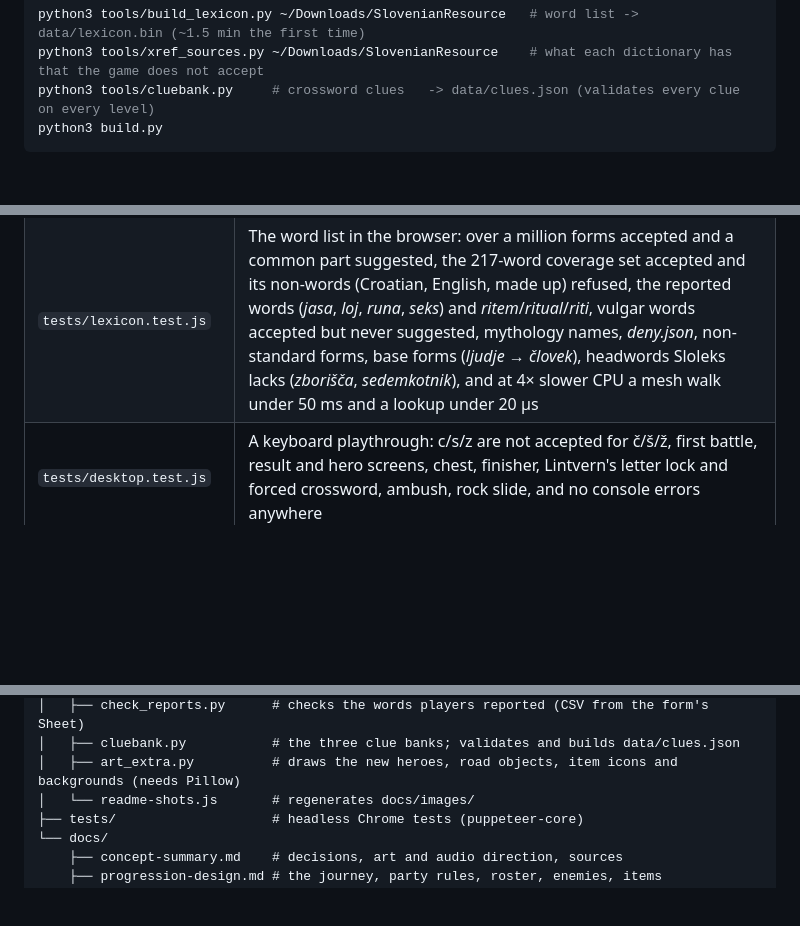
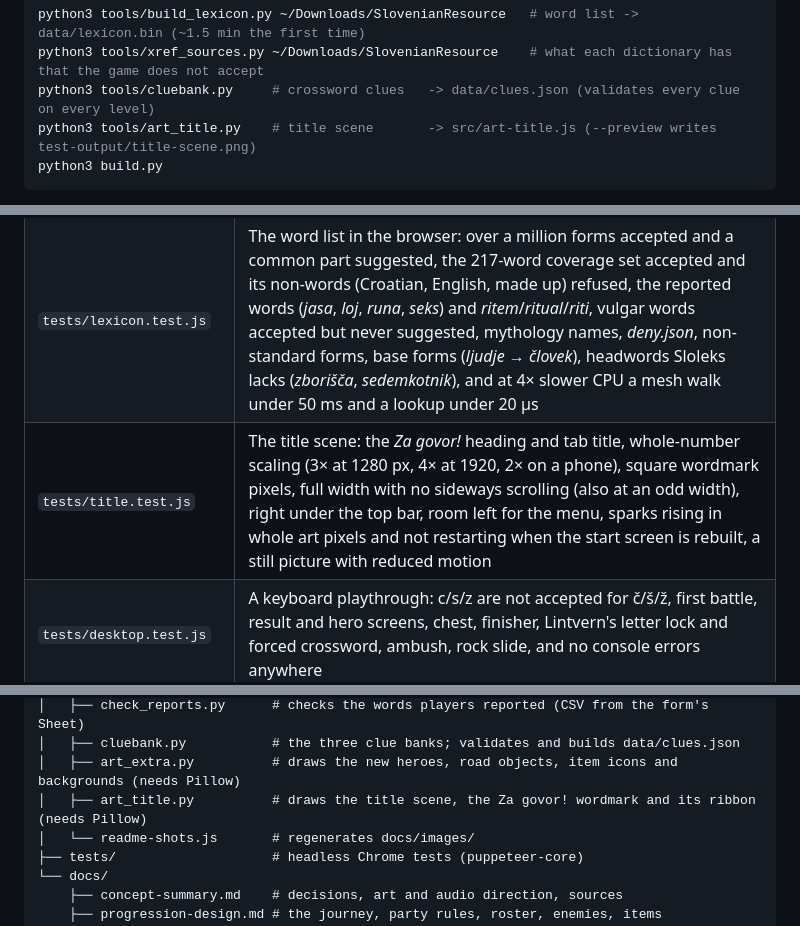
Before and after one commit to DKirbi/za-govor, a Markdown page: README.md, 3 parts joined by grey strips. Rendered like a GitHub page; blank space fills up the shorter version.

````diff
--- a/README.md
+++ b/README.md
@@ -306,6 +308,7 @@ The generated data files are committed, so this is all you need. To regenerate t
 python3 tools/build_lexicon.py ~/Downloads/SlovenianResource   # word list -> data/lexicon.bin (~1.5 min the first time)
 python3 tools/xref_sources.py ~/Downloads/SlovenianResource    # what each dictionary has that the game does not accept
 python3 tools/cluebank.py     # crossword clues   -> data/clues.json (validates every clue on every level)
+python3 tools/art_title.py    # title scene       -> src/art-title.js (--preview writes test-output/title-scene.png)
 python3 build.py
 ```
 
@@ -348,6 +351,7 @@ CHROME_PATH=/path/to/chrome npm test      # if Chrome isn't found automatically
 | `tests/report.test.js` | *Prijavi besedo*: rejected words are remembered (mesh, chest), the pause screen and start screen list them, one tap posts word, place, note and level to the Google Form (intercepted), typing works while paused, known words are not sent, the queue waits without a form and goes out once there is one, lists survive a reload, the panel fits a 360 px phone; *jasa* and base forms are accepted |
 | `tests/journey.test.js` | The road: choosing the first hero, walking to a stop, one enemy for one hero, no healing after a battle, a hero joining, the chest's gold and item, the well, the pedlar, using a potion, the bag pausing the battle, the shrine and the one-god rule, swapping with a full party, all 45 hero moves, the dragon and the ending |
 | `tests/lexicon.test.js` | The word list in the browser: over a million forms accepted and a common part suggested, the 217-word coverage set accepted and its non-words (Croatian, English, made up) refused, the reported words (*jasa*, *loj*, *runa*, *seks*) and *ritem*/*ritual*/*riti*, vulgar words accepted but never suggested, mythology names, *deny.json*, non-standard forms, base forms (*ljudje* → *človek*), headwords Sloleks lacks (*zborišča*, *sedemkotnik*), and at 4× slower CPU a mesh walk under 50 ms and a lookup under 20 µs |
+| `tests/title.test.js` | The title scene: the *Za govor!* heading and tab title, whole-number scaling (3× at 1280 px, 4× at 1920, 2× on a phone), square wordmark pixels, full width with no sideways scrolling (also at an odd width), right under the top bar, room left for the menu, sparks rising in whole art pixels and not restarting when the start screen is rebuilt, a still picture with reduced motion |
 | `tests/desktop.test.js` | A keyboard playthrough: c/s/z are not accepted for č/š/ž, first battle, result and hero screens, chest, finisher, Lintvern's letter lock and forced crossword, ambush, rock slide, and no console errors anywhere |
 
 Screenshots from each run land in `test-output/` (ignored by git).
@@ -388,6 +395,7 @@ za-govor/
 │   ├── check_reports.py      # checks the words players reported (CSV from the form's Sheet)
 │   ├── cluebank.py           # the three clue banks; validates and builds data/clues.json
 │   ├── art_extra.py          # draws the new heroes, road objects, item icons and backgrounds (needs Pillow)
+│   ├── art_title.py          # draws the title scene, the Za govor! wordmark and its ribbon (needs Pillow)
 │   └── readme-shots.js       # regenerates docs/images/
 ├── tests/                    # headless Chrome tests (puppeteer-core)
 └── docs/
````
Also changed, not shown: other parts of README.md (+9 -4 lines), docs/concept-summary.md (+8 -1 lines), docs/images/title.gif (added).
